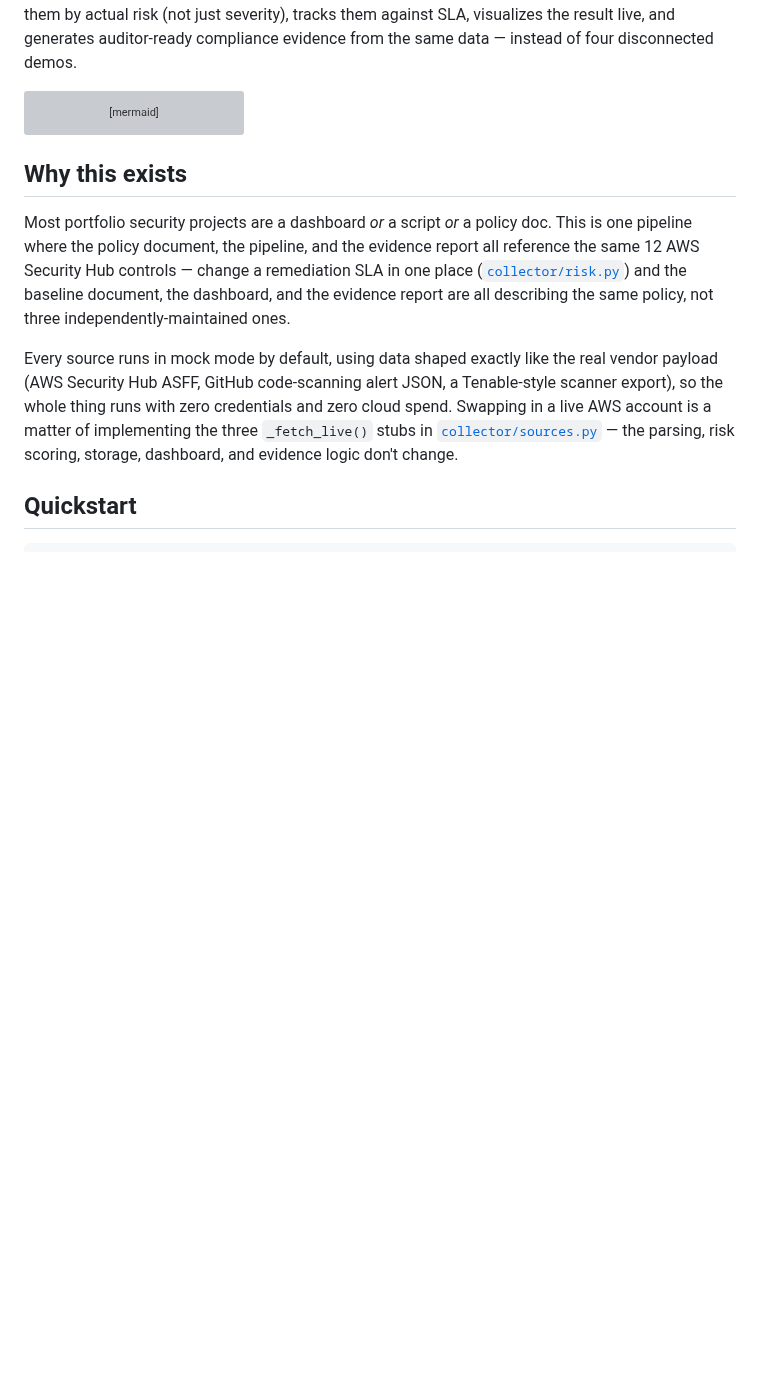
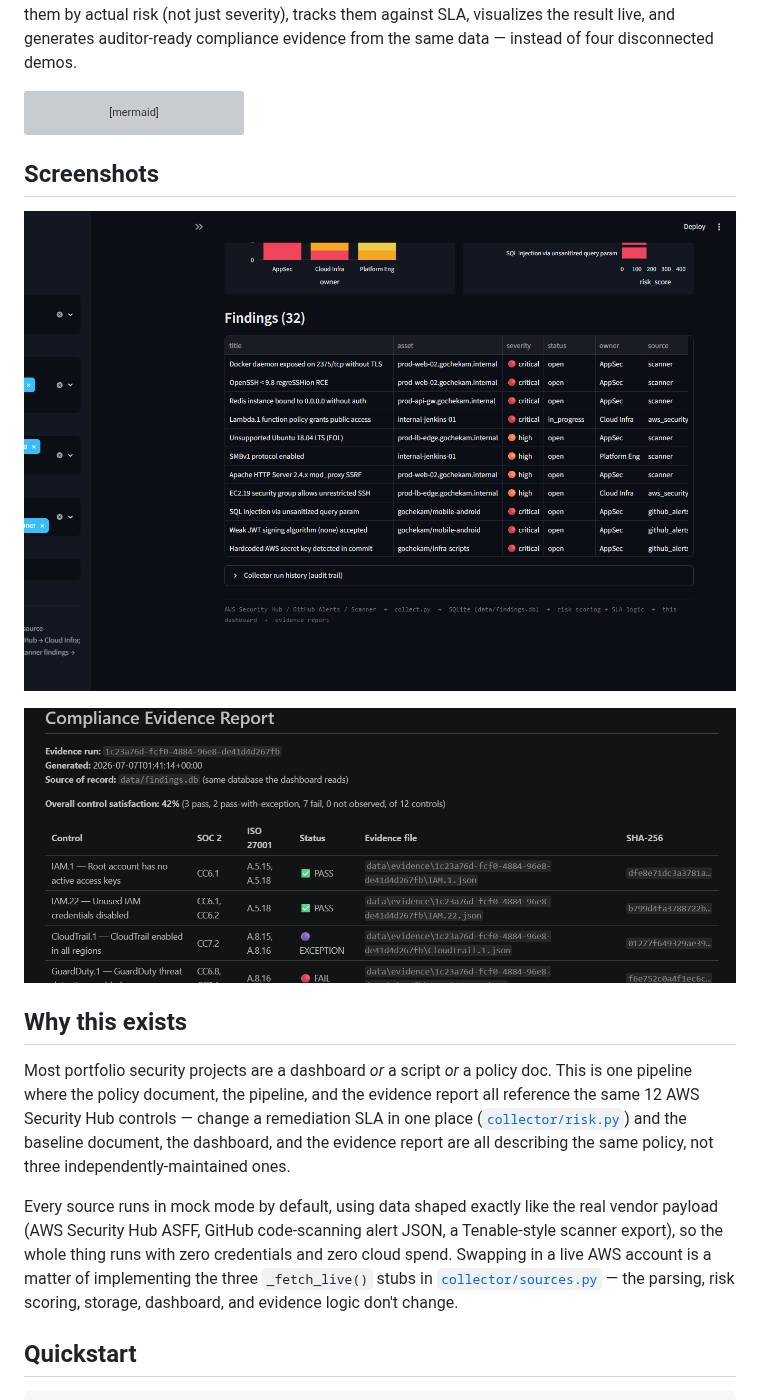
Before and after one commit to saintgab/security-automation-compliance-dashboard, a Markdown page: README.md, the part around the change. GitHub-like rendering; pictures changed too: docs/dashboard.png (added), docs/evidence-report.png (added); blank space fills up the shorter version; grey boxes are pictures that could not be loaded.

````diff
--- a/README.md
+++ b/README.md
@@ -20,6 +20,11 @@ flowchart TD
     B[AWS_Security_Baseline.docx] -.control catalog.-> G
     B -.control catalog.-> C
 ```
+## Screenshots
+
+![Dashboard](docs/dashboard.png)
+
+![Compliance evidence report](docs/evidence-report.png)
 
 ## Why this exists
 
````
Also changed, not shown: 1 other file.
